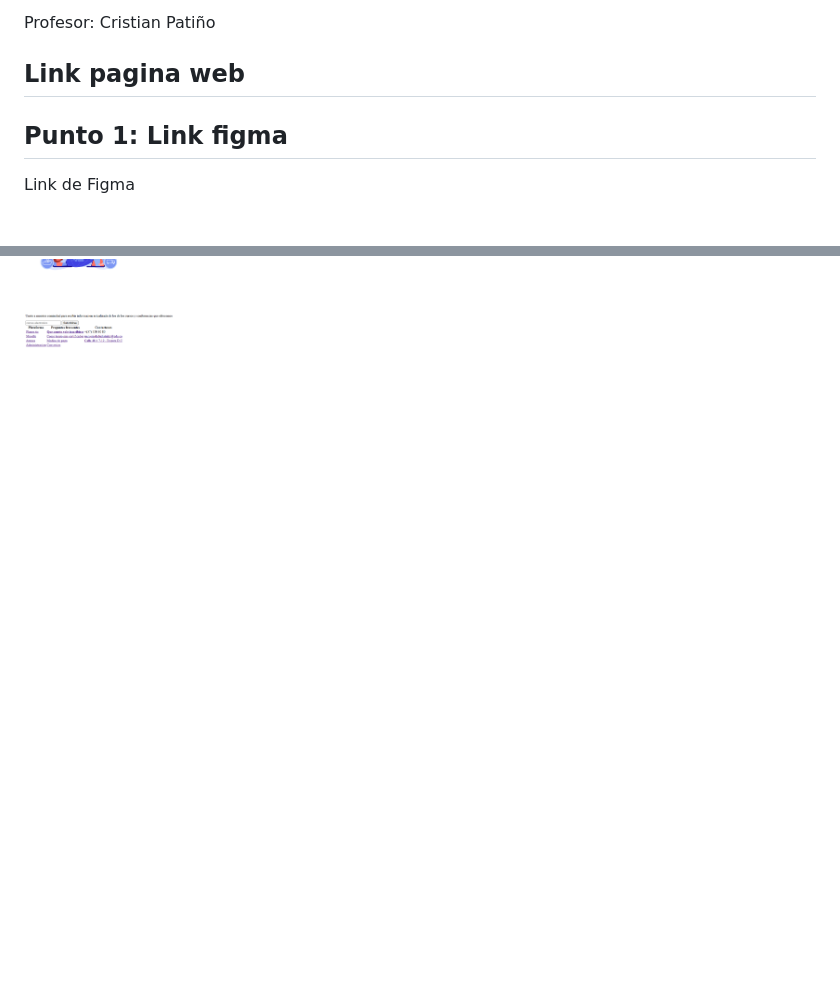
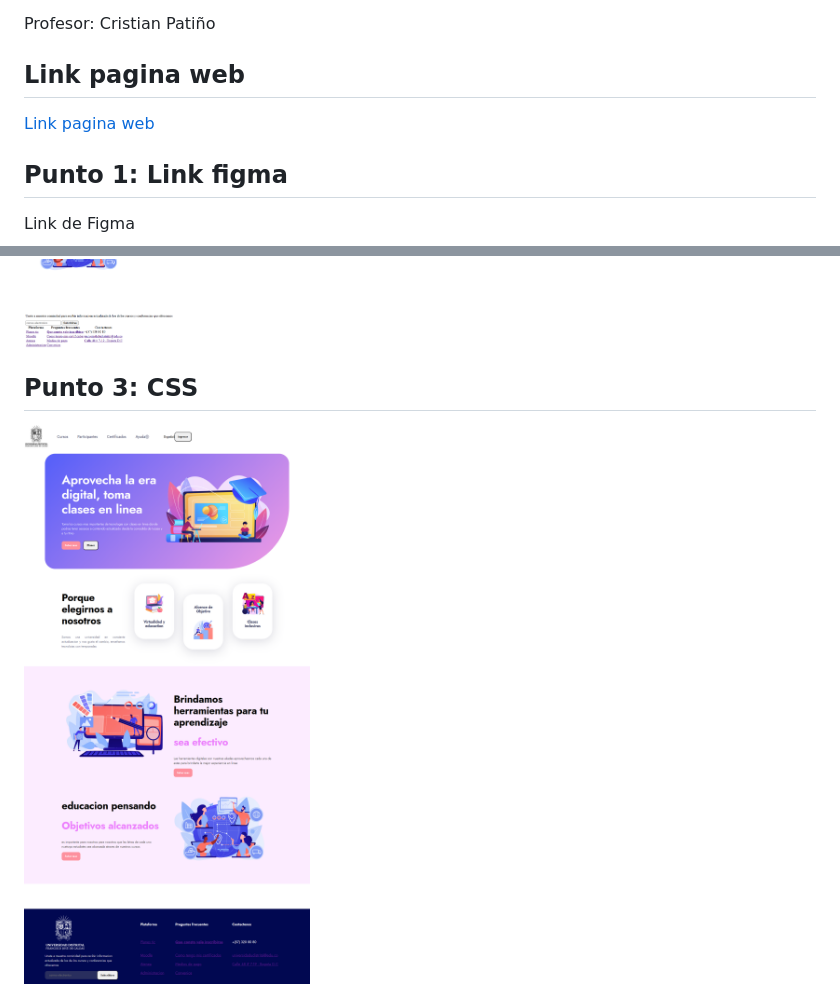
Before and after one commit to NelsonLopez10/taller-9-full-stack, a Markdown page: README.md, 2 parts joined by grey strips. Drawn GitHub-style; pictures changed too: public/images/CSS.png (added); blank space fills up the shorter version.

```diff
--- a/README.md
+++ b/README.md
@@ -6,10 +6,14 @@
 <p>Profesor: Cristian Patiño</p>
 
 <h2>Link pagina web</h2>
-<a href="https://nelsonlopez10.github.io/taller-9-full-stack/" target=">
+<a href="https://nelsonlopez10.github.io/taller-9-full-stack/" target="_blank">Link pagina web</a>
 
 <h2> Punto 1: Link figma</h2>
 
 <a href="" target="_blank">Link de Figma</a>
 <h2> Punto 2: HTML</h2>
 <img src="./public/images/html.png" alt="html">
+
+
+<h2> Punto 3: CSS</h2>
+<img src="./public/images/CSS.png" alt="CSS">
```
Also changed, not shown: 6 other files.
